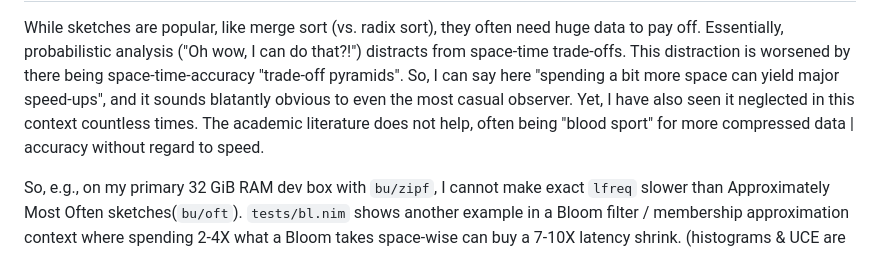
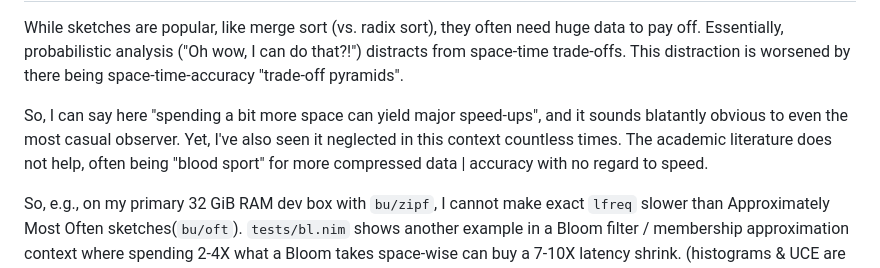
Before and after one commit to c-blake/adix, a Markdown page: README.md, the part around the change. Drawn GitHub-style.

Commit message:
Probably better to have 3 paragraphs here.

```diff
--- a/README.md
+++ b/README.md
@@ -56,11 +56,13 @@ A Word Of Caution
 While sketches are popular, like merge sort (vs. radix sort), they often need
 huge data to pay off.  Essentially, probabilistic analysis ("Oh wow, I can do
 that?!") distracts from space-time trade-offs.  This distraction is worsened by
-there being space-time-accuracy "trade-off pyramids".  So, I can say here
-"spending a bit more space can yield major speed-ups", and it sounds blatantly
-obvious to even the most casual observer.  Yet, I have also seen it neglected in
-this context countless times.  The academic literature does not help, often
-being "blood sport" for more compressed data | accuracy without regard to speed.
+there being space-time-accuracy "trade-off pyramids".
+
+So, I can say here "spending a bit more space can yield major speed-ups", and it
+sounds blatantly obvious to even the most casual observer.  Yet, I've also seen
+it neglected in this context countless times.  The academic literature does not
+help, often being "blood sport" for more compressed data | accuracy with no
+regard to speed.
 
 So, e.g., on my primary 32 GiB RAM dev box with `bu/zipf`, I cannot make exact
 `lfreq` slower than Approximately Most Often sketches(`bu/oft`).  `tests/bl.nim`
```
